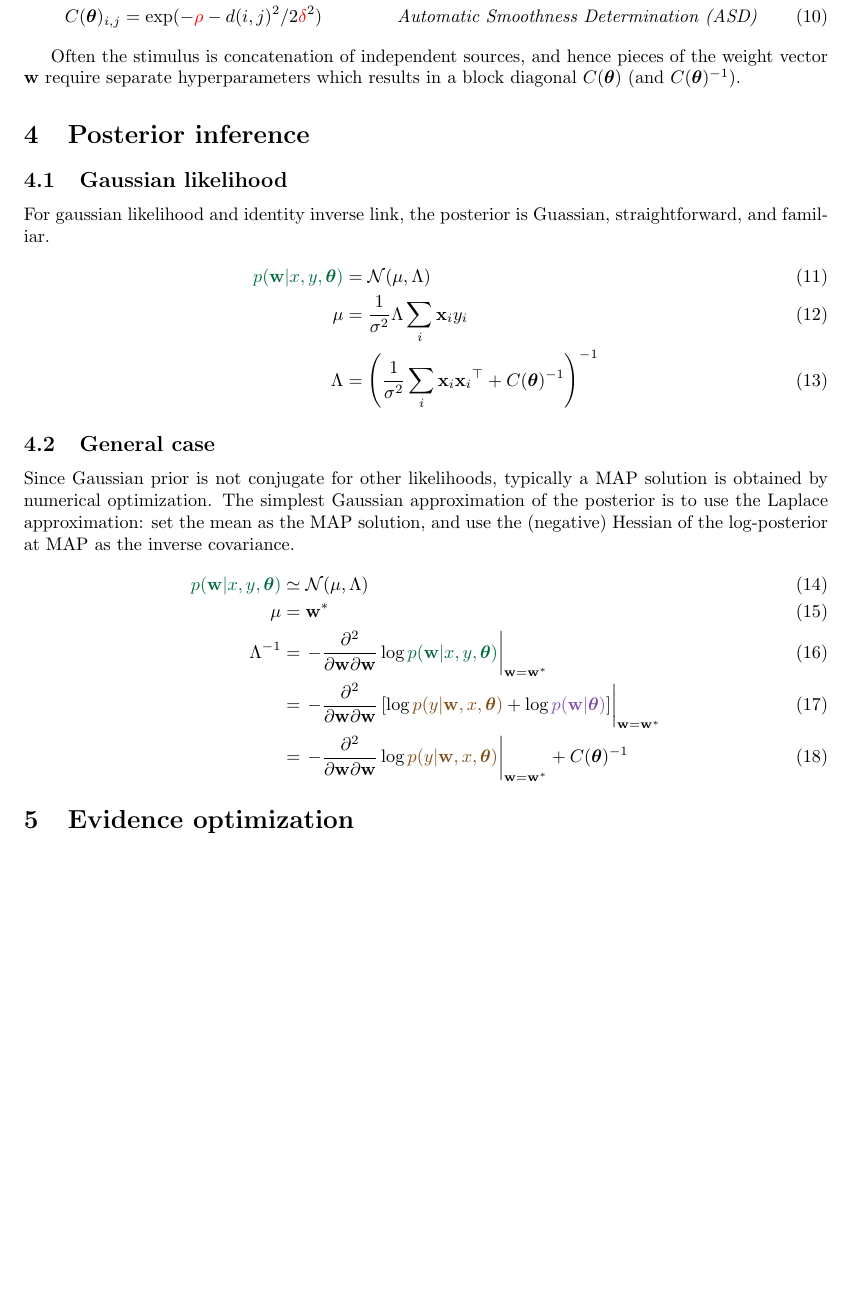
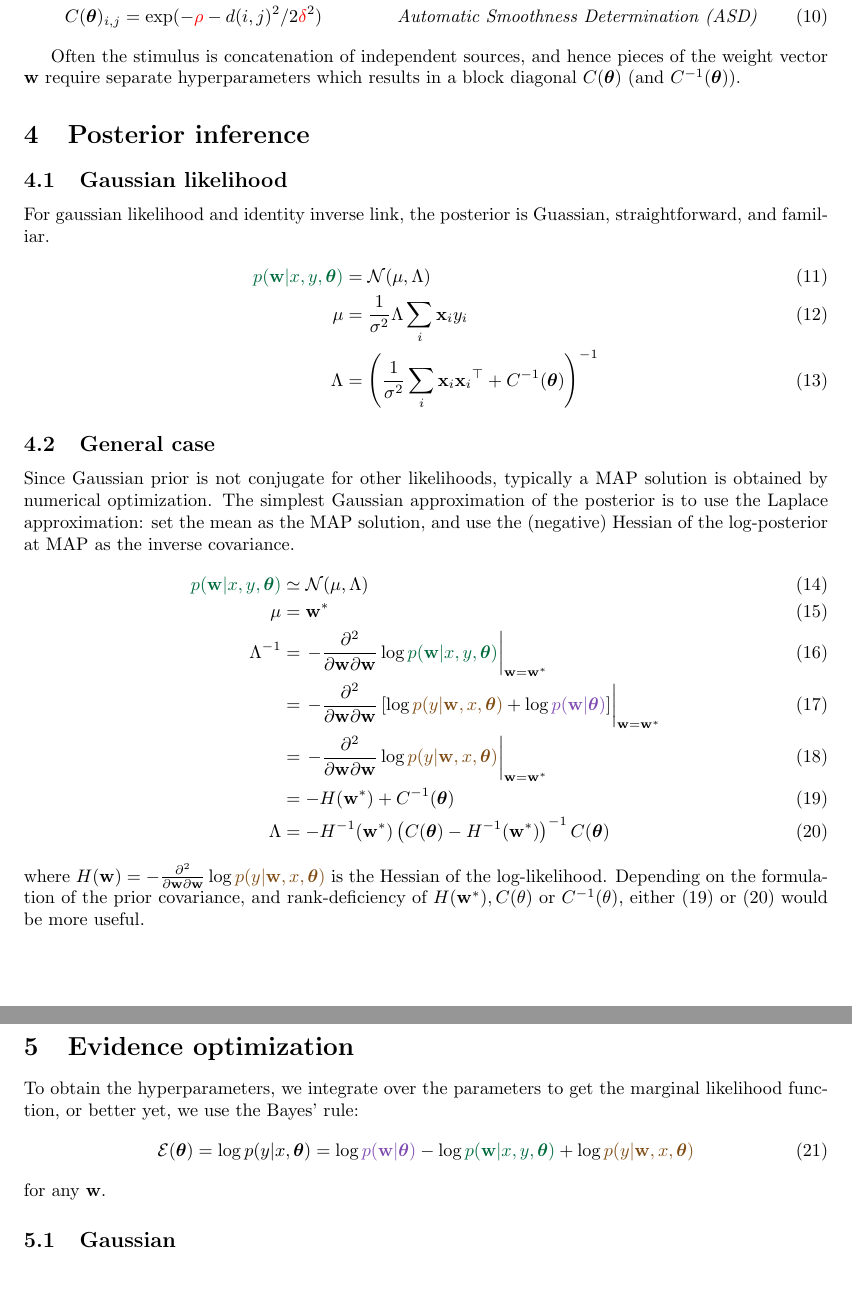
Before and after one commit to memming/GLA, a LaTeX document (doc/math.tex): part of page 2 of 2 before the commit and two parts of pages 2 and 3 of 3 after it, the two joined at a grey line, cut so that both start at the same text, the shorter picture padded with empty space. Compiled offline with pdfLaTeX.

Commit message:
General case for posterior

```diff
--- a/doc/math.tex
+++ b/doc/math.tex
@@ -144,7 +144,7 @@ Here are some examples:
     \label{eq:prior:ASD}
 \end{align}
 
-Often the stimulus is concatenation of independent sources, and hence pieces of the weight vector $\weight$ require separate hyperparameters which results in a block diagonal $C(\hyp)$ (and $C(\hyp)\inv$).
+Often the stimulus is concatenation of independent sources, and hence pieces of the weight vector $\weight$ require separate hyperparameters which results in a block diagonal $C(\hyp)$ (and $C\inv(\hyp)$).
 
 \section{Posterior inference}
 \subsection{Gaussian likelihood}
@@ -154,7 +154,7 @@ For gaussian likelihood and identity inverse link, the posterior is Guassian, st
     \label{eq:posterior:Gaussian}
     \\
     \mu &= \frac{1}{\sigma^2}\Lambda \sum_i \vx_i y_i\\
-    \Lambda &= \left(\frac{1}{\sigma^2}\sum_i \vx_i \vx_i\trp + C(\hyp)\inv\right)\inv
+    \Lambda &= \left(\frac{1}{\sigma^2}\sum_i \vx_i \vx_i\trp + C\inv(\hyp)\right)\inv
 \end{align}
 
 \subsection{General case}
@@ -182,9 +182,35 @@ The simplest Gaussian approximation of the posterior is to use the Laplace appro
 	-\frac{\partial^2}{\partial \weight \partial \weight}
 	\log\likelihood
 	\right\vert_{\weight = \weight^\ast}
-	+ C(\hyp)\inv
+	\\
+	&=
+	- H(\weight^\ast)
+	+ C\inv(\hyp)
+	\label{eq:posterior:Laplace:invCov}
+	\\
+    \Lambda &=
+	- H\inv(\weight^\ast)
+	\left(
+	    C(\hyp)
+	    - H\inv (\weight^\ast)
+	\right)\inv
+	C(\hyp)
+	\label{eq:posterior:Laplace:noInverse}
 \end{align}
+where
+$ H(\weight) =
+    -\frac{\partial^2}{\partial \weight \partial \weight}
+    \log\likelihood$ is the Hessian of the log-likelihood.
+Depending on the formulation of the prior covariance, and rank-deficiency of $H(\weight^\ast), C(\theta)$ or $C\inv(\theta)$, either \eqref{eq:posterior:Laplace:invCov} or \eqref{eq:posterior:Laplace:noInverse} would be more useful.
 
 \section{Evidence optimization}
+To obtain the hyperparameters, we integrate over the parameters to get the marginal likelihood function, or better yet, we use the Bayes' rule:
+\begin{align}
+    \mathcal{E}(\hyp) = \log p(y|x,\hyp)
+	= \log\prior - \log\posterior + \log\likelihood
+\end{align}
+for any $\weight$.
+
+\subsection{Gaussian}
 
 \end{document}
```
